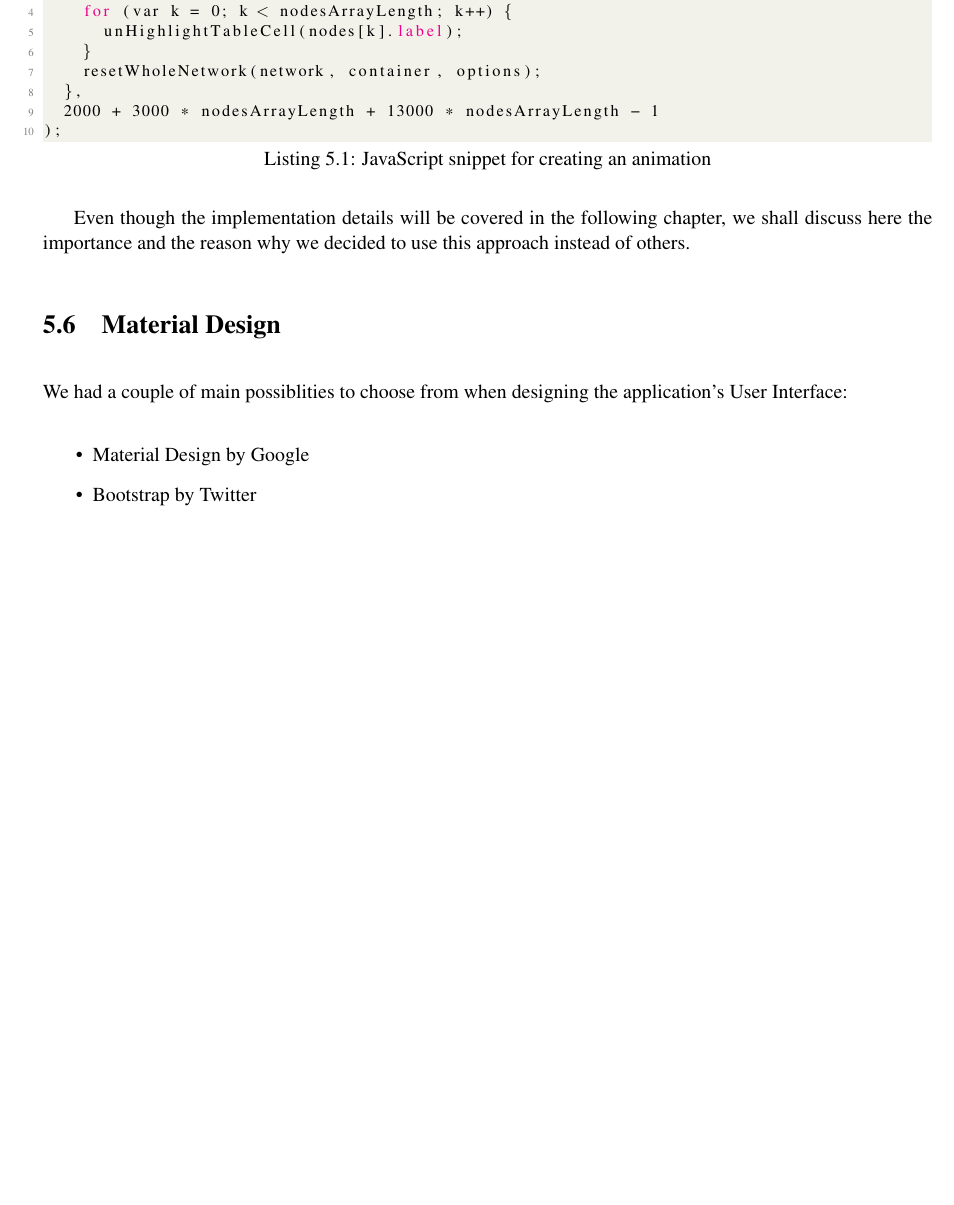
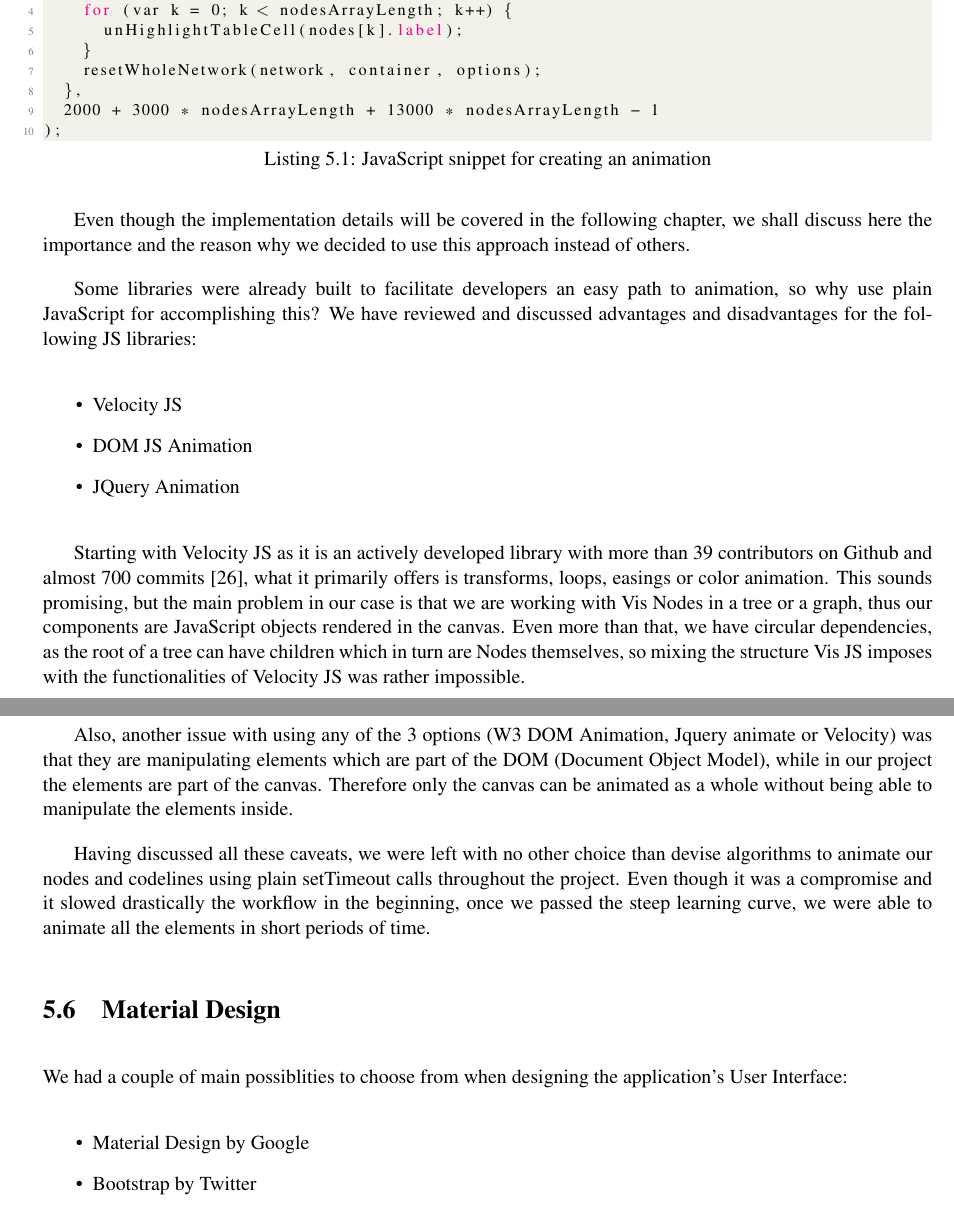
Before and after one commit to nclandrei/L4-Coursework, a LaTeX thesis (Dissertation/main.tex): part of page 28 of 34 before the commit and two parts of pages 28 and 29 of 35 after it, the two joined at a grey line, cut so that both start at the same text, the shorter picture padded with empty space. Compiled offline with pdfLaTeX.

Commit message:
animation section completed

```diff
--- a/Dissertation/main.tex
+++ b/Dissertation/main.tex
@@ -658,6 +658,31 @@ setTimeout(
 Even though the implementation details will be covered in the following chapter, we shall discuss here the importance
 and the reason why we decided to use this approach instead of others.
 
+Some libraries were already built to facilitate developers an easy path to animation, so why use plain JavaScript for
+accomplishing this? We have reviewed and discussed advantages and disadvantages for the following JS libraries:
+
+\begin{itemize}
+    \item Velocity JS
+    \item DOM JS Animation
+    \item JQuery Animation
+\end{itemize}
+
+Starting with Velocity JS as it is an actively developed library with more than 39 contributors on Github and almost
+700 commits~\cite{velocityjs}, what it primarily offers is transforms, loops, easings or color animation. This sounds
+promising, but the main problem in our case is that we are working with Vis Nodes in a tree or a graph, thus our components
+are JavaScript objects rendered in the canvas. Even more than that, we have circular dependencies, as the root of a tree can have children
+which in turn are Nodes themselves, so mixing the structure Vis JS imposes with the functionalities of Velocity JS was
+rather impossible.
+
+Also, another issue with using any of the 3 options (W3 DOM Animation, Jquery animate or Velocity) was that they are
+manipulating elements which are part of the DOM (Document Object Model), while in our project the elements are part of
+the canvas. Therefore only the canvas can be animated as a whole without being able to manipulate the elements inside.
+
+Having discussed all these caveats, we were left with no other choice than devise algorithms to animate our nodes and
+codelines using plain setTimeout calls throughout the project. Even though it was a compromise and it slowed
+drastically the workflow in the beginning, once we passed the steep learning curve, we were able to animate all the
+elements in short periods of time.
+
 \section{Material Design}
 
 We had a couple of main possiblities to choose from when designing the application's User Interface:
```
Also changed, not shown: Dissertation/l4proj.bib (+12 -0 lines), Dissertation/main.bbl, Dissertation/main.pdf, Dissertation/main.tex (3 more changed lines), 5 other files.
